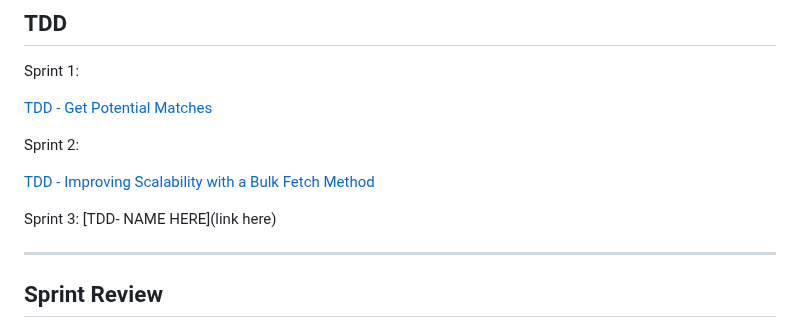
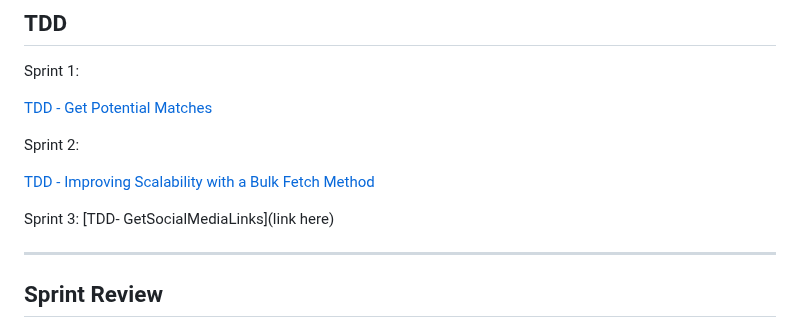
Before and after one commit to jnbaum/SWE6733-Group-1, a Markdown page: README.md, the part around the change. Rendered like a GitHub page.

```diff
--- a/README.md
+++ b/README.md
@@ -192,7 +192,7 @@ Sprint 2:
 [TDD - Improving Scalability with a Bulk Fetch Method](https://swe6673.atlassian.net/wiki/spaces/~71202075d9ce1091214feabcdc57c93adc3785/pages/50626561/TDD+Sprint+2+-+GetBulkAdventureDetailsArray)
 
 Sprint 3:
-[TDD- NAME HERE](link here)
+[TDD- GetSocialMediaLinks](link here)
 
 ---
 
```
